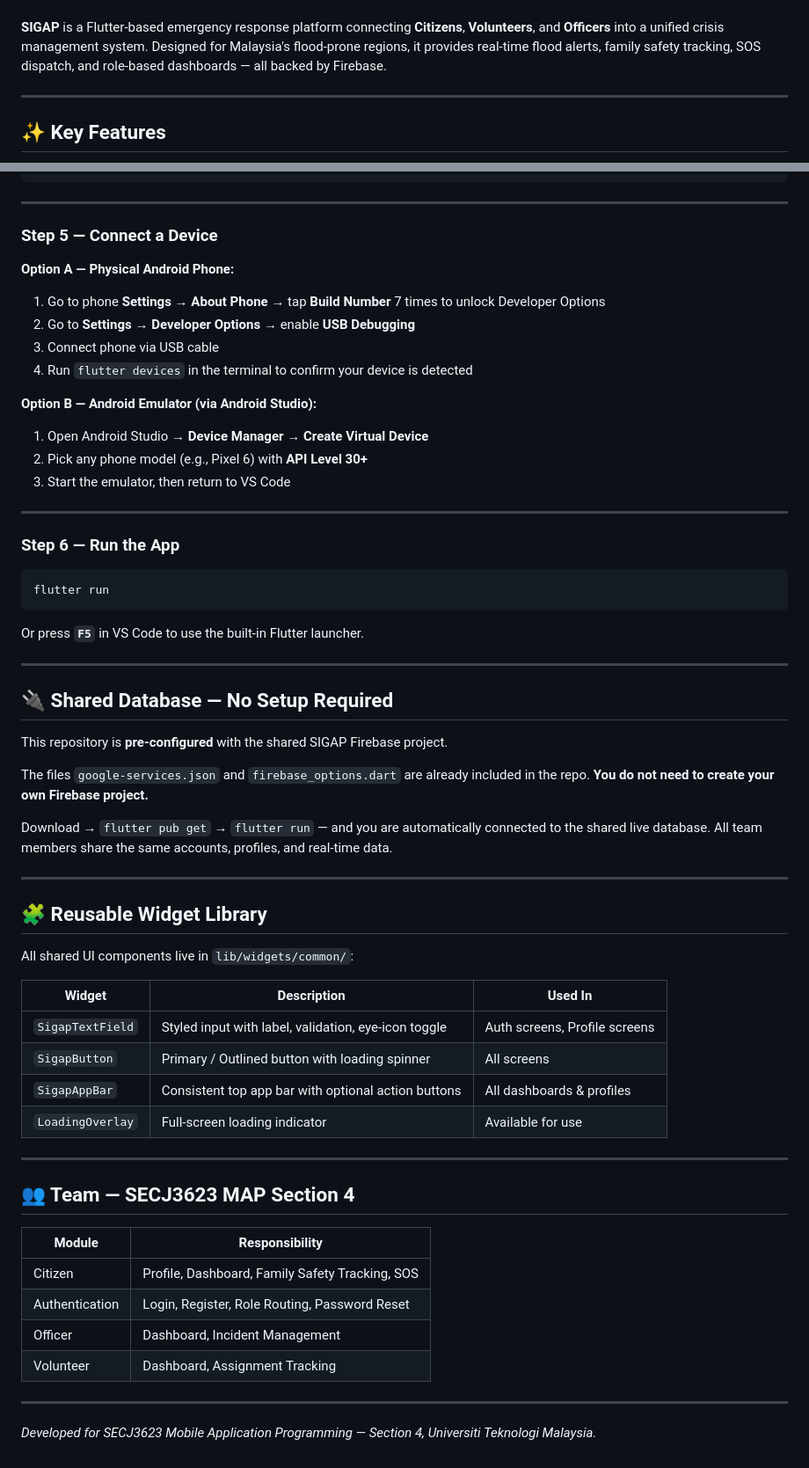
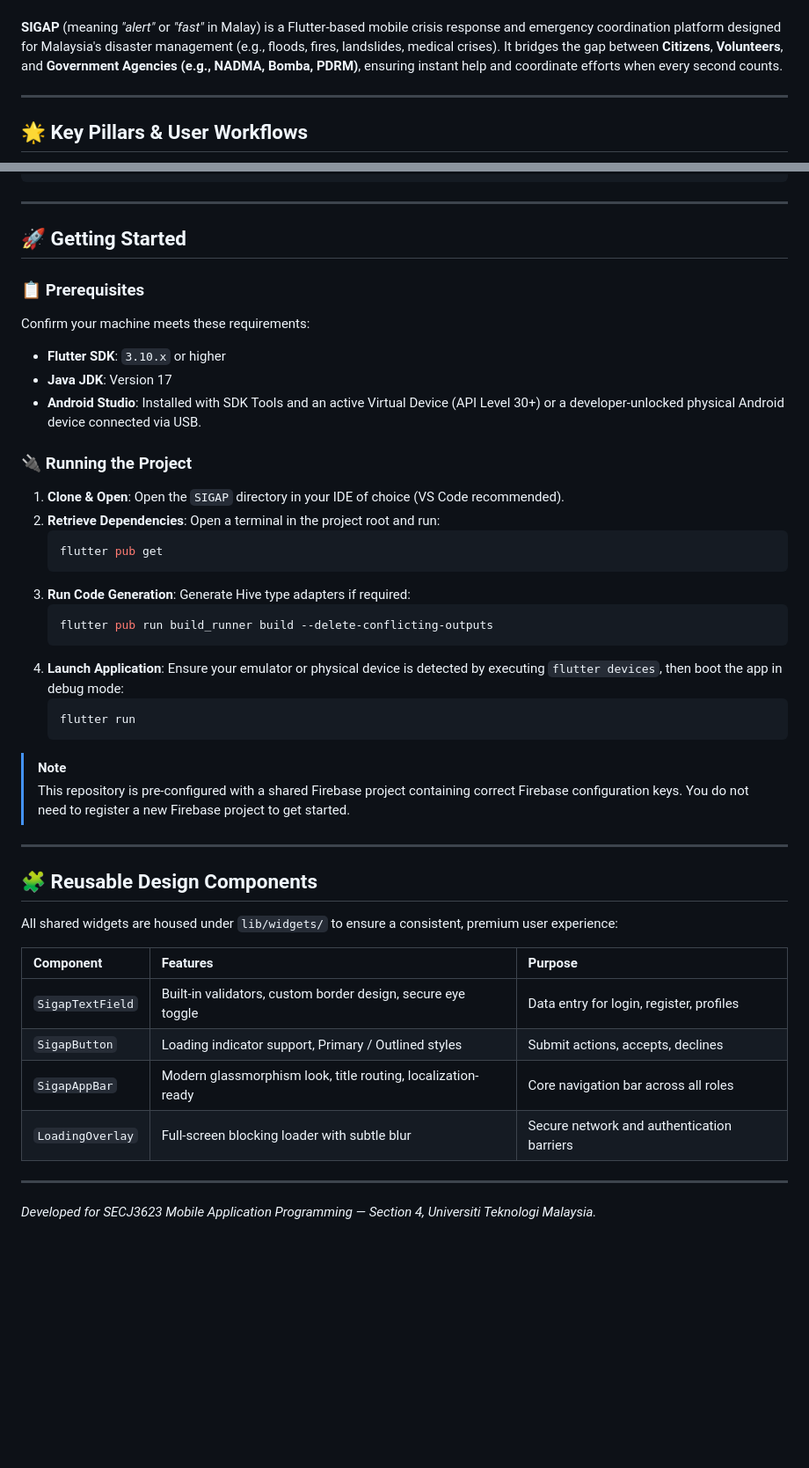
Before and after one commit to Toojym/SECJ3623-MAP-Section4-ResQ, a Markdown page: README.md, 2 parts joined by grey strips. Shown at 88% size. GitHub-like rendering; blank space fills up the shorter version.

Commit message:
docs: rewrite README with premium design, mermaid workflows, and technical specs

````diff
--- a/README.md
+++ b/README.md
@@ -10,9 +8,9 @@
 
 <br/>
 
-**SIGAP** is a Flutter-based emergency response platform connecting **Citizens**, **Volunteers**, and **Officers** into a unified crisis management system. Designed for Malaysia's flood-prone regions, it provides real-time flood alerts, family safety tracking, SOS dispatch, and role-based dashboards — all backed by Firebase.
+**SIGAP** (meaning *"alert"* or *"fast"* in Malay) is a Flutter-based mobile crisis response and emergency coordination platform designed for Malaysia's disaster management (e.g., floods, fires, landslides, medical crises). It bridges the gap between **Citizens**, **Volunteers**, and **Government Agencies (e.g., NADMA, Bomba, PDRM)**, ensuring instant help and coordinate efforts when every second counts.
 
 ---
 
-## ✨ Key Features
+## 🌟 Key Pillars & User Workflows
 
@@ -112,62 +126,45 @@ flutter pub get
 
 ---
 
-### Step 5 — Connect a Device
+## 🚀 Getting Started
 
-**Option A — Physical Android Phone:**
-1. Go to phone **Settings → About Phone** → tap **Build Number** 7 times to unlock Developer Options
-2. Go to **Settings → Developer Options** → enable **USB Debugging**
-3. Connect phone via USB cable
-4. Run `flutter devices` in the terminal to confirm your device is detected
+### 📋 Prerequisites
+Confirm your machine meets these requirements:
+* **Flutter SDK**: `3.10.x` or higher
+* **Java JDK**: Version 17
+* **Android Studio**: Installed with SDK Tools and an active Virtual Device (API Level 30+) or a developer-unlocked physical Android device connected via USB.
 
-**Option B — Android Emulator (via Android Studio):**
-1. Open Android Studio → **Device Manager** → **Create Virtual Device**
-2. Pick any phone model (e.g., Pixel 6) with **API Level 30+**
-3. Start the emulator, then return to VS Code
+### 🔌 Running the Project
+
+1. **Clone & Open**: Open the `SIGAP` directory in your IDE of choice (VS Code recommended).
+2. **Retrieve Dependencies**: Open a terminal in the project root and run:
+   ```bash
+   flutter pub get
+   ```
+3. **Run Code Generation**: Generate Hive type adapters if required:
+   ```bash
+   flutter pub run build_runner build --delete-conflicting-outputs
+   ```
+4. **Launch Application**: Ensure your emulator or physical device is detected by executing `flutter devices`, then boot the app in debug mode:
+   ```bash
+   flutter run
+   ```
+
+> [!NOTE]
+> This repository is pre-configured with a shared Firebase project containing correct Firebase configuration keys. You do not need to register a new Firebase project to get started.
 
 ---
 
-### Step 6 — Run the App
+## 🧩 Reusable Design Components
 
-```bash
-flutter run
-```
+All shared widgets are housed under `lib/widgets/` to ensure a consistent, premium user experience:
 
-Or press **`F5`** in VS Code to use the built-in Flutter launcher.
-
----
-
-## 🔌 Shared Database — No Setup Required
-
-This repository is **pre-configured** with the shared SIGAP Firebase project.
-
-The files `google-services.json` and `firebase_options.dart` are already included in the repo. **You do not need to create your own Firebase project.**
-
-Download → `flutter pub get` → `flutter run` — and you are automatically connected to the shared live database. All team members share the same accounts, profiles, and real-time data.
-
----
-
-## 🧩 Reusable Widget Library
-
-All shared UI components live in `lib/widgets/common/`:
-
-| Widget | Description | Used In |
-|---|---|---|
-| `SigapTextField` | Styled input with label, validation, eye-icon toggle | Auth screens, Profile screens |
-| `SigapButton` | Primary / Outlined button with loading spinner | All screens |
-| `SigapAppBar` | Consistent top app bar with optional action buttons | All dashboards & profiles |
-| `LoadingOverlay` | Full-screen loading indicator | Available for use |
-
----
-
-## 👥 Team — SECJ3623 MAP Section 4
-
-| Module | Responsibility |
-|---|---|
-| Citizen | Profile, Dashboard, Family Safety Tracking, SOS |
-| Authentication | Login, Register, Role Routing, Password Reset |
-| Officer | Dashboard, Incident Management |
-| Volunteer | Dashboard, Assignment Tracking |
+| Component | Features | Purpose |
+| :--- | :--- | :--- |
+| `SigapTextField` | Built-in validators, custom border design, secure eye toggle | Data entry for login, register, profiles |
+| `SigapButton` | Loading indicator support, Primary / Outlined styles | Submit actions, accepts, declines |
+| `SigapAppBar` | Modern glassmorphism look, title routing, localization-ready | Core navigation bar across all roles |
+| `LoadingOverlay` | Full-screen blocking loader with subtle blur | Secure network and authentication barriers |
 
 ---
 
````
Also changed, not shown: other parts of README.md (+91 -77 lines).
